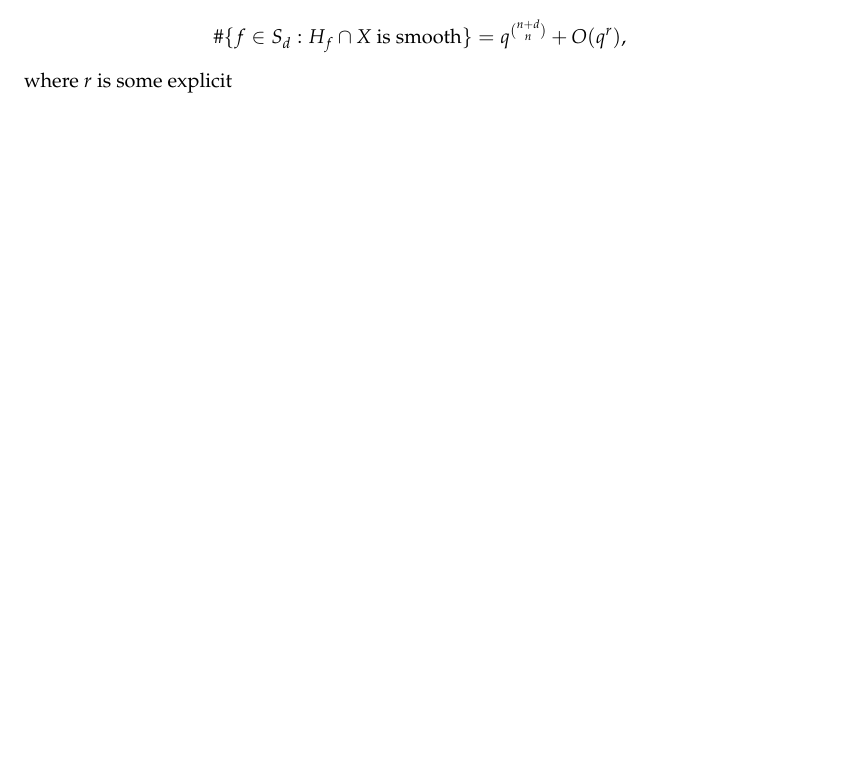
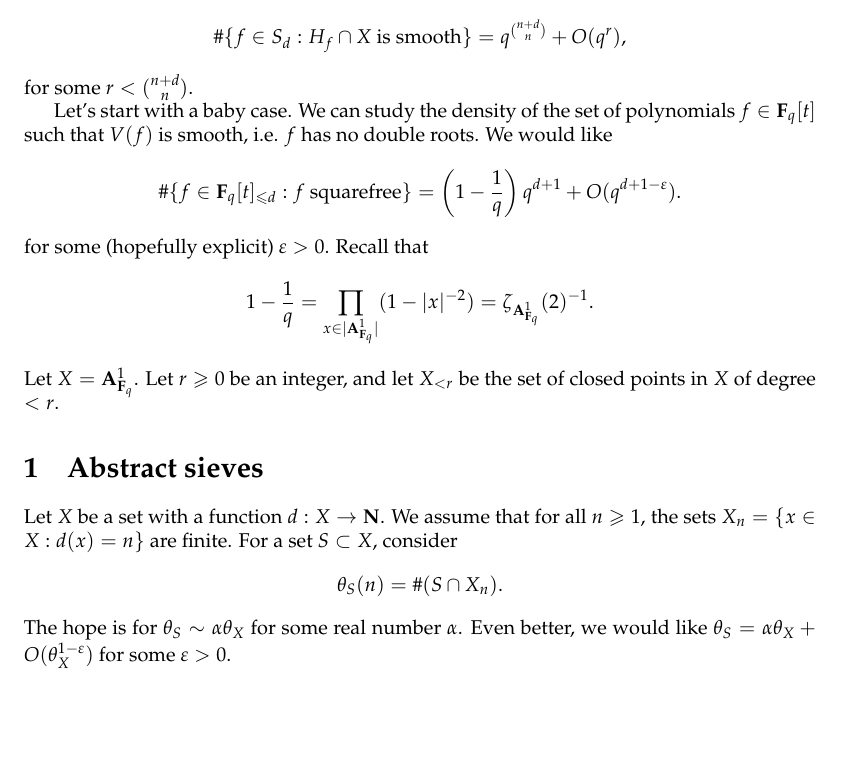
Before and after one commit to dkmiller/aws2014, a LaTeX document (project.tex): part of the page, cut so that both start at the same text. Compiled offline with pdfLaTeX.

Commit message:
some thoughts

```diff
--- a/project.tex
+++ b/project.tex
@@ -21,7 +21,36 @@ $H_f\subset \dP_\kappa^n$ be the corresponding hypersurface. We would like
 \[
   \#\{f\in S_d:H_f\cap X\text{ is smooth}\} = q^{\binom{n+d}{n}} + O(q^r) ,
 \]
-where $r$ is some explicit
+for some $r<\binom{n+d}{n}$.
+
+Let's start with a baby case. We can study the density of the set of
+polynomials $f\in \dF_q[t]$ such that $V(f)$ is smooth, i.e. $f$ has no
+double roots. We would like
+\[
+  \#\{f\in \dF_q[t]_{\leq d} : f\text{ squarefree}\} = \left(1-\frac 1 q\right) q^{d+1} + O(q^{d+1-\varepsilon}) .
+\]
+for some (hopefully explicit) $\varepsilon>0$. Recall that
+\[
+  1-\frac 1 q = \prod_{x\in |\dA_{\dF_q}^1|} (1-|x|^{-2}) = \zeta_{\dA_{\dF_q}^1}(2)^{-1} .
+\]
+Let $X=\dA_{\dF_q}^1$. Let $r\geq 0$ be an integer, and let $X_{<r}$ be the
+set of closed points in $X$ of degree $<r$.
+
+
+
+
+
+\section{Abstract sieves}
+
+Let $X$ be a set with a function $d:X\to \dN$. We assume that for all
+$n\geq 1$, the sets $X_n=\{x\in X:d(x) = n\}$ are finite. For a set
+$S\subset X$, consider
+\[
+  \theta_S(n) = \#(S\cap X_n).
+\]
+The hope is for $\theta_S\sim \alpha\theta_X$ for some real number $\alpha$.
+Even better, we would like $\theta_S=\alpha\theta_X+O(\theta_X^{1-\varepsilon})$
+for some $\varepsilon>0$.
 
 
 
```
